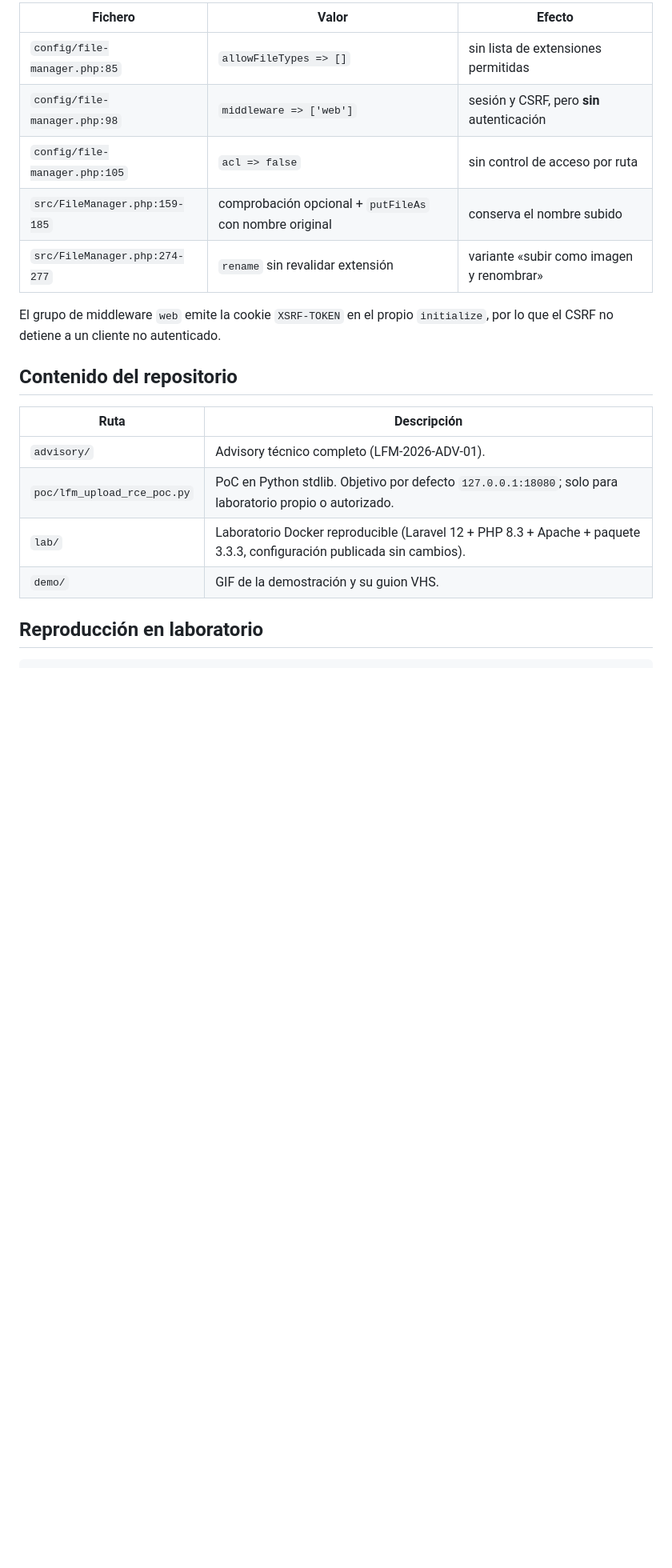
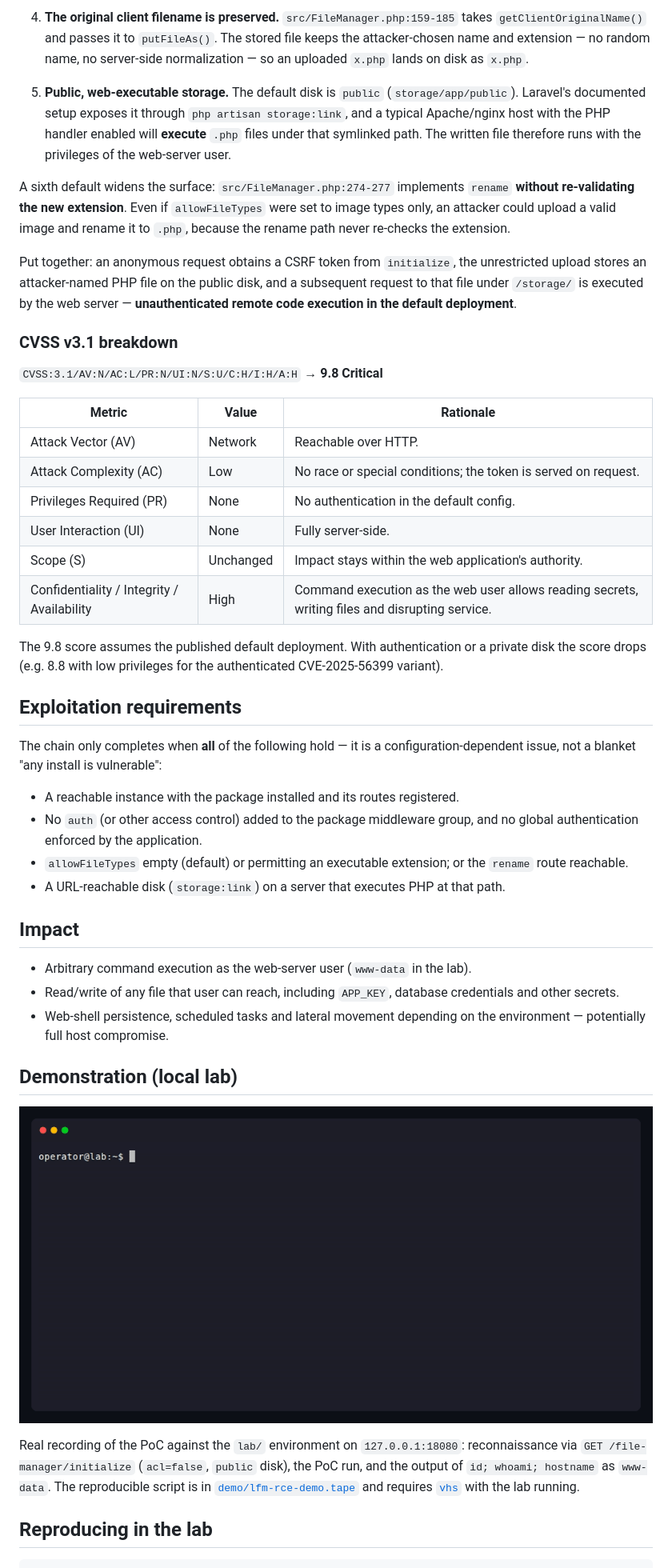
Before and after one commit to aramosf/laravel-file-manager-3.3.3-unauth-rce, a Markdown page: README.md, the part around one of its changes. Shown at 80% size. Rendered like a GitHub page; pictures changed too: demo/lfm-rce-demo.gif; blank space fills up the shorter version.

````diff
--- a/README.md
+++ b/README.md
@@ -50,24 +69,73 @@ Copia revisada en el commit `74bebe32` del paquete:
 
-| Fichero | Valor | Efecto |
+4. **The original client filename is preserved.**
+   `src/FileManager.php:159-185` takes `getClientOriginalName()` and passes it to
+   `putFileAs()`. The stored file keeps the attacker-chosen name and extension — no
+   random name, no server-side normalization — so an uploaded `x.php` lands on disk
+   as `x.php`.
+
+5. **Public, web-executable storage.**
+   The default disk is `public` (`storage/app/public`). Laravel's documented setup
+   exposes it through `php artisan storage:link`, and a typical Apache/nginx host
+   with the PHP handler enabled will **execute** `.php` files under that symlinked
+   path. The written file therefore runs with the privileges of the web-server user.
+
+A sixth default widens the surface: `src/FileManager.php:274-277` implements
+`rename` **without re-validating the new extension**. Even if `allowFileTypes` were
+set to image types only, an attacker could upload a valid image and rename it to
+`.php`, because the rename path never re-checks the extension.
+
+Put together: an anonymous request obtains a CSRF token from `initialize`, the
+unrestricted upload stores an attacker-named PHP file on the public disk, and a
+subsequent request to that file under `/storage/` is executed by the web server —
+**unauthenticated remote code execution in the default deployment**.
+
+### CVSS v3.1 breakdown
+
+`CVSS:3.1/AV:N/AC:L/PR:N/UI:N/S:U/C:H/I:H/A:H` → **9.8 Critical**
+
+| Metric | Value | Rationale |
 |---|---|---|
-| `config/file-manager.php:85` | `allowFileTypes => []` | sin lista de extensiones permitidas |
-| `config/file-manager.php:98` | `middleware => ['web']` | sesión y CSRF, pero **sin** autenticación |
-| `config/file-manager.php:105` | `acl => false` | sin control de acceso por ruta |
-| `src/FileManager.php:159-185` | comprobación opcional + `putFileAs` con nombre original | conserva el nombre subido |
-| `src/FileManager.php:274-277` | `rename` sin revalidar extensión | variante «subir como imagen y renombrar» |
+| Attack Vector (AV) | Network | Reachable over HTTP. |
+| Attack Complexity (AC) | Low | No race or special conditions; the token is served on request. |
+| Privileges Required (PR) | None | No authentication in the default config. |
+| User Interaction (UI) | None | Fully server-side. |
+| Scope (S) | Unchanged | Impact stays within the web application's authority. |
+| Confidentiality / Integrity / Availability | High | Command execution as the web user allows reading secrets, writing files and disrupting service. |
 
-El grupo de middleware `web` emite la cookie `XSRF-TOKEN` en el propio
-`initialize`, por lo que el CSRF no detiene a un cliente no autenticado.
+The 9.8 score assumes the published default deployment. With authentication or a
+private disk the score drops (e.g. 8.8 with low privileges for the authenticated
+CVE-2025-56399 variant).
 
-## Contenido del repositorio
+## Exploitation requirements
 
-| Ruta | Descripción |
-|---|---|
-| `advisory/` | Advisory técnico completo (LFM-2026-ADV-01). |
-| `poc/lfm_upload_rce_poc.py` | PoC en Python stdlib. Objetivo por defecto `127.0.0.1:18080`; solo para laboratorio propio o autorizado. |
-| `lab/` | Laboratorio Docker reproducible (Laravel 12 + PHP 8.3 + Apache + paquete 3.3.3, configuración publicada sin cambios). |
-| `demo/` | GIF de la demostración y su guion VHS. |
+The chain only completes when **all** of the following hold — it is a
+configuration-dependent issue, not a blanket "any install is vulnerable":
 
-## Reproducción en laboratorio
+- A reachable instance with the package installed and its routes registered.
+- No `auth` (or other access control) added to the package middleware group, and no
+  global authentication enforced by the application.
+- `allowFileTypes` empty (default) or permitting an executable extension; or the
+  `rename` route reachable.
+- A URL-reachable disk (`storage:link`) on a server that executes PHP at that path.
+
+## Impact
+
+- Arbitrary command execution as the web-server user (`www-data` in the lab).
+- Read/write of any file that user can reach, including `APP_KEY`, database
+  credentials and other secrets.
+- Web-shell persistence, scheduled tasks and lateral movement depending on the
+  environment — potentially full host compromise.
+
+## Demonstration (local lab)
+
+![Proof-of-concept run against the isolated local lab](demo/lfm-rce-demo.gif)
+
+Real recording of the PoC against the `lab/` environment on `127.0.0.1:18080`:
+reconnaissance via `GET /file-manager/initialize` (`acl=false`, `public` disk),
+the PoC run, and the output of `id; whoami; hostname` as `www-data`. The
+reproducible script is in [`demo/lfm-rce-demo.tape`](demo/lfm-rce-demo.tape) and
+requires [`vhs`](https://github.com/charmbracelet/vhs) with the lab running.
+
+## Reproducing in the lab
 
 ```bash
````
Also changed, not shown: other parts of README.md (+125 -64 lines), advisory/LFM-2026-ADV-01-arbitrary-upload-rce.md (+127 -76 lines), lab/README.md (+11 -11 lines), 1 other file.
